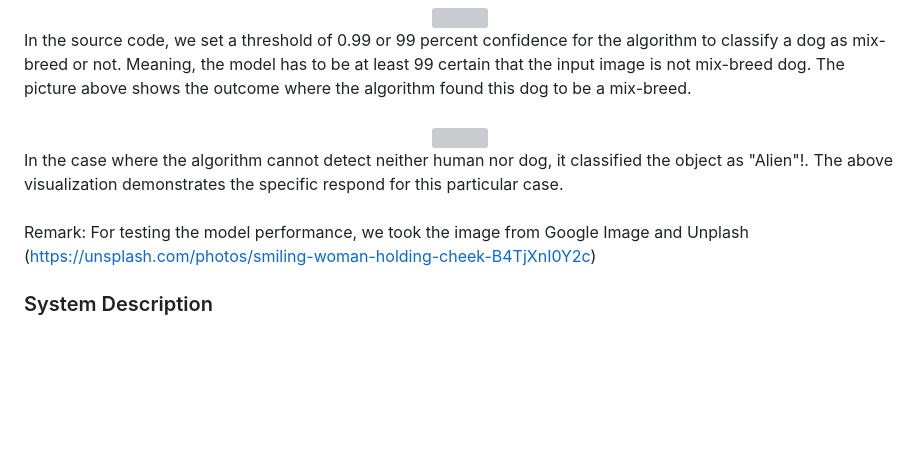
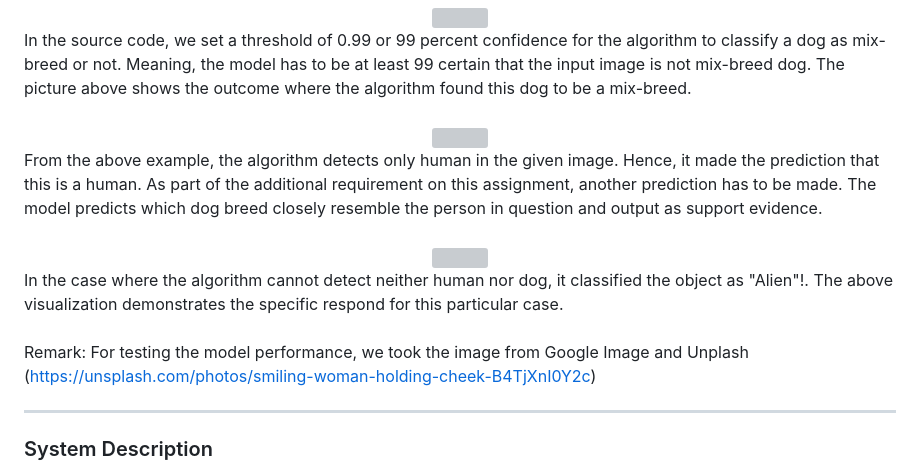
Before and after one commit to chanonchacharu/DL-DogClassificationWebsite, a Markdown page: README.md, the part around one of its changes. Rendered like a GitHub page; blank space fills up the shorter version; grey boxes are pictures that could not be loaded.

Commit message:
Update README.md with images and predictions

```diff
--- a/README.md
+++ b/README.md
@@ -25,6 +29,10 @@ After uploading the image, the website displays the upload image before showing
 </div>
 In the source code, we set a threshold of 0.99 or 99 percent confidence for the algorithm to classify a dog as mix-breed or not. Meaning, the model has to be at least 99 certain that the input image is not mix-breed dog. The picture above shows the outcome where the algorithm found this dog to be a mix-breed.<br><br>
 
+<div align="center">
+    <img src="resource_dog/images/Screenshot 2567-01-02 at 12.19.37.png" style="height: 500px; width: auto;">
+</div>
+From the above example, the algorithm detects only human in the given image. Hence, it made the prediction that this is a human. As part of the additional requirement on this assignment, another prediction has to be made. The model predicts which dog breed closely resemble the person in question and output as support evidence.<br><br>
 
 <div align="center">
     <img src="resource_dog/images/Screenshot 2567-01-01 at 16.55.43.png" style="height: 500px; width: auto;">
@@ -34,6 +42,7 @@ In the case where the algorithm cannot detect neither human nor dog, it classifi
 
 Remark: For testing the model performance, we took the image from Google Image and Unplash (https://unsplash.com/photos/smiling-woman-holding-cheek-B4TjXnI0Y2c)
 
+---
 
 ### System Description
 Utilizing web applications to showcase the outcomes of our prediction models through interactive, engaging, and user-friendly interfaces. This web application developed using Flask offers a seamless experience, making advanced analytics accessible to both experts and novices alike.
```
Also changed, not shown: other parts of README.md (+5 -0 lines).
